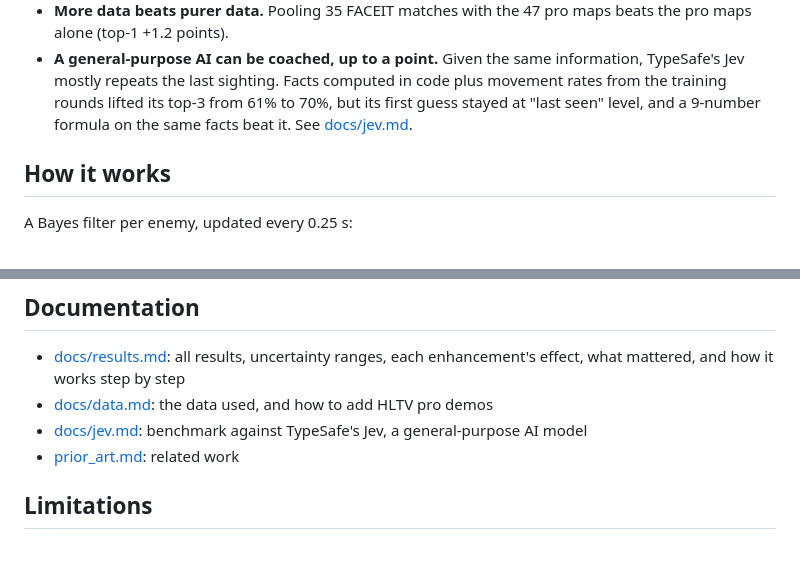
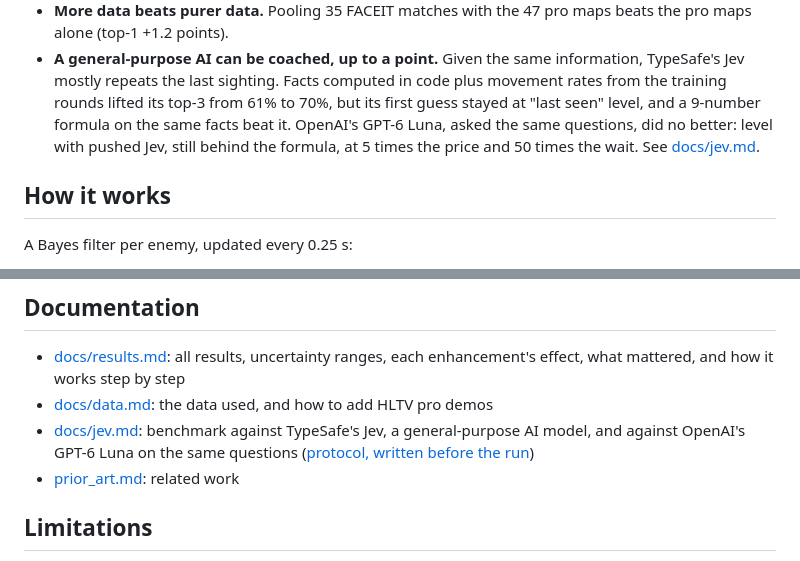
Before and after one commit to akassh9/cspredict, a Markdown page: README.md, 2 parts joined by grey strips. GitHub-like rendering.

```diff
--- a/README.md
+++ b/README.md
@@ -62,7 +62,9 @@ The full tables, with 95% uncertainty ranges and every ablation, are in [docs/re
 - **A general-purpose AI can be coached, up to a point.** Given the same information, TypeSafe's Jev
   mostly repeats the last sighting. Facts computed in code plus movement rates from the training
   rounds lifted its top-3 from 61% to 70%, but its first guess stayed at "last seen" level, and a
-  9-number formula on the same facts beat it. See [docs/jev.md](docs/jev.md).
+  9-number formula on the same facts beat it. OpenAI's GPT-6 Luna, asked the same questions, did no
+  better: level with pushed Jev, still behind the formula, at 5 times the price and 50 times the wait.
+  See [docs/jev.md](docs/jev.md).
 
 ## How it works
 
@@ -109,7 +111,9 @@ python3.12 -m venv .venv                             # Python 3.11–3.13; awpy
 - [docs/results.md](docs/results.md): all results, uncertainty ranges, each enhancement's effect,
   what mattered, and how it works step by step
 - [docs/data.md](docs/data.md): the data used, and how to add HLTV pro demos
-- [docs/jev.md](docs/jev.md): benchmark against TypeSafe's Jev, a general-purpose AI model
+- [docs/jev.md](docs/jev.md): benchmark against TypeSafe's Jev, a general-purpose AI model, and
+  against OpenAI's GPT-6 Luna on the same questions
+  ([protocol, written before the run](docs/frontier_protocol.md))
 - [prior_art.md](prior_art.md): related work
 
 ## Limitations
```
Also changed, not shown: docs/frontier_protocol.md (+10 -0 lines), docs/jev.md (+67 -0 lines).
